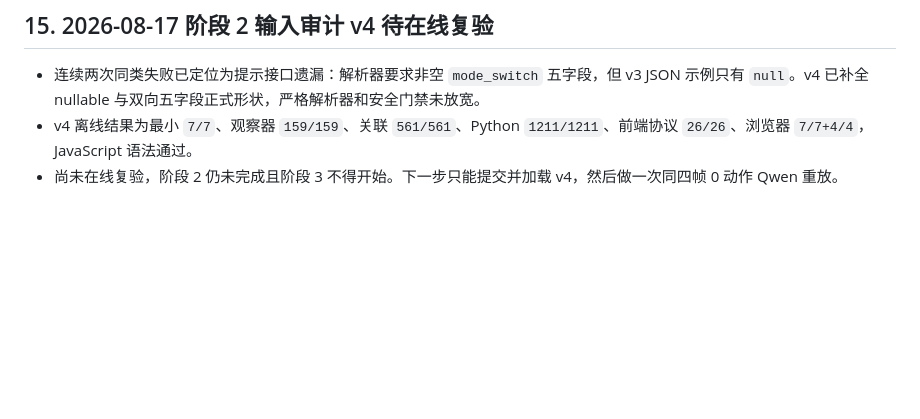
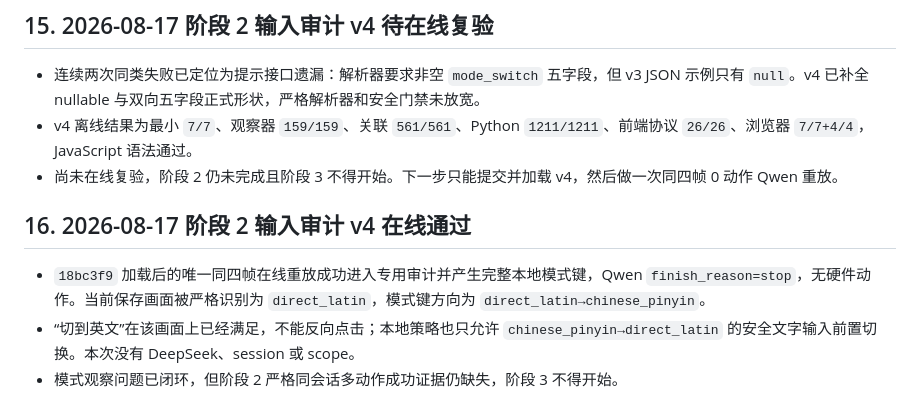
Before and after one commit to q2904047615-jpg/phone-visual-agent, a Markdown page: 阶段3交接文档.md, the part around the change. Drawn GitHub-style; blank space fills up the shorter version.

```diff
--- a/阶段3交接文档.md
+++ b/阶段3交接文档.md
@@ -158,3 +158,9 @@
 - 连续两次同类失败已定位为提示接口遗漏：解析器要求非空 `mode_switch` 五字段，但 v3 JSON 示例只有 `null`。v4 已补全 nullable 与双向五字段正式形状，严格解析器和安全门禁未放宽。
 - v4 离线结果为最小 `7/7`、观察器 `159/159`、关联 `561/561`、Python `1211/1211`、前端协议 `26/26`、浏览器 `7/7+4/4`，JavaScript 语法通过。
 - 尚未在线复验，阶段 2 仍未完成且阶段 3 不得开始。下一步只能提交并加载 v4，然后做一次同四帧 0 动作 Qwen 重放。
+
+## 16. 2026-08-17 阶段 2 输入审计 v4 在线通过
+
+- `18bc3f9` 加载后的唯一同四帧在线重放成功进入专用审计并产生完整本地模式键，Qwen `finish_reason=stop`，无硬件动作。当前保存画面被严格识别为 `direct_latin`，模式键方向为 `direct_latin→chinese_pinyin`。
+- “切到英文”在该画面上已经满足，不能反向点击；本地策略也只允许 `chinese_pinyin→direct_latin` 的安全文字输入前置切换。本次没有 DeepSeek、session 或 scope。
+- 模式观察问题已闭环，但阶段 2 严格同会话多动作成功证据仍缺失，阶段 3 不得开始。
```
Also changed, not shown: 阶段2收尾验收台账.md (+8 -0 lines), 项目交接文档.md (+7 -0 lines).
